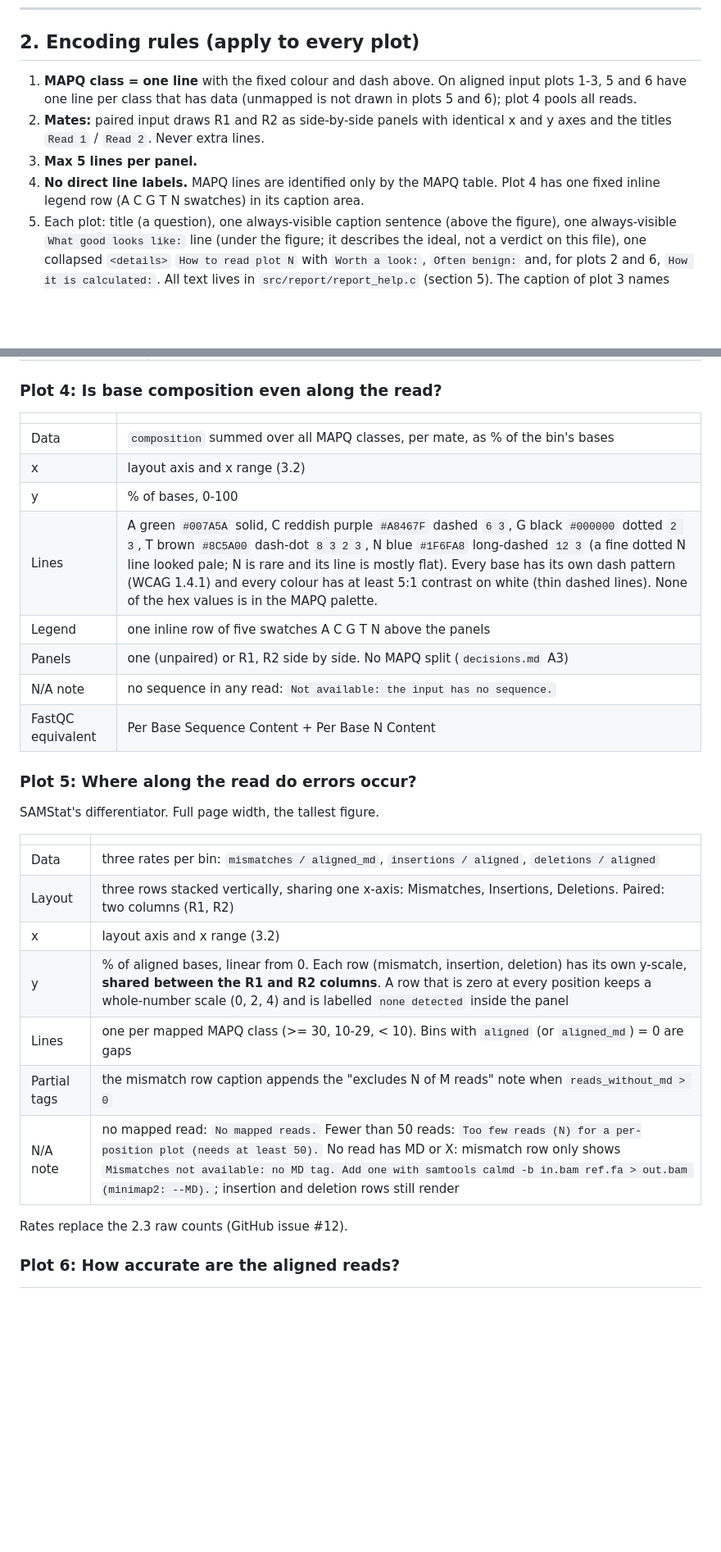
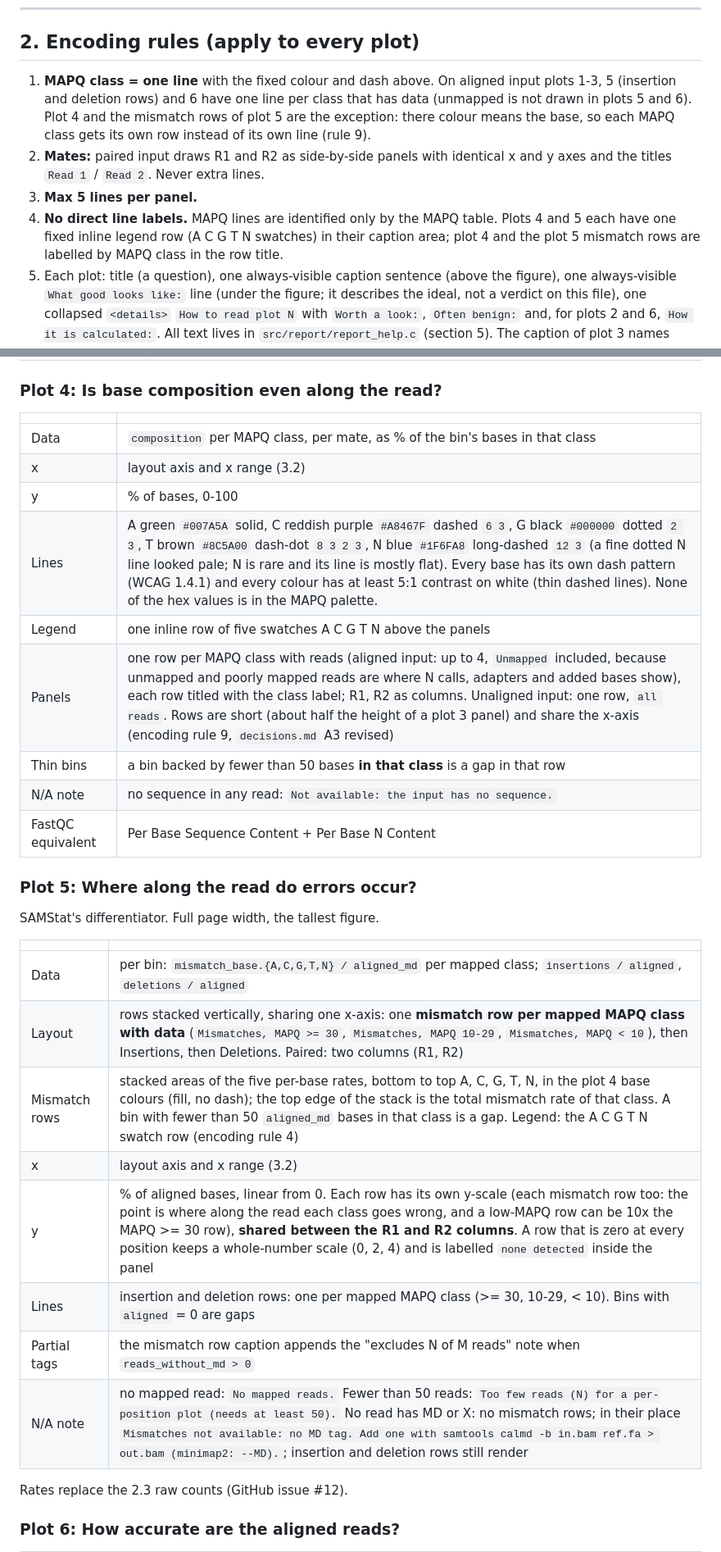
Before and after one commit to TimoLassmann/samstat, a Markdown page: docs/plan-v2.4/standard-plots.md, 2 parts joined by grey strips. Shown at 82% size. Drawn GitHub-style; blank space fills up the shorter version.

```diff
--- a/docs/plan-v2.4/standard-plots.md
+++ b/docs/plan-v2.4/standard-plots.md
@@ -87,10 +87,10 @@ Unaligned input: the table is absent and plots 1-4 draw one line, `all reads`, s
 
 ## 2. Encoding rules (apply to every plot)
 
-1. **MAPQ class = one line** with the fixed colour and dash above. On aligned input plots 1-3, 5 and 6 have one line per class that has data (unmapped is not drawn in plots 5 and 6); plot 4 pools all reads.
+1. **MAPQ class = one line** with the fixed colour and dash above. On aligned input plots 1-3, 5 (insertion and deletion rows) and 6 have one line per class that has data (unmapped is not drawn in plots 5 and 6). Plot 4 and the mismatch rows of plot 5 are the exception: there colour means the base, so each MAPQ class gets its own row instead of its own line (rule 9).
 2. **Mates:** paired input draws R1 and R2 as side-by-side panels with identical x and y axes and the titles `Read 1` / `Read 2`. Never extra lines.
 3. **Max 5 lines per panel.**
-4. **No direct line labels.** MAPQ lines are identified only by the MAPQ table. Plot 4 has one fixed inline legend row (A C G T N swatches) in its caption area.
+4. **No direct line labels.** MAPQ lines are identified only by the MAPQ table. Plots 4 and 5 each have one fixed inline legend row (A C G T N swatches) in their caption area; plot 4 and the plot 5 mismatch rows are labelled by MAPQ class in the row title.
 5. Each plot: title (a question), one always-visible caption sentence (above the figure), one always-visible `What good looks like:` line (under the figure; it describes the ideal, not a verdict on this file), one collapsed `<details>` `How to read plot N` with `Worth a look:`, `Often benign:` and, for plots 2 and 6, `How it is calculated:`. All text lives in `src/report/report_help.c` (section 5). The caption of plot 3 names MAPQ classes only for aligned input.
 6. Every `<svg>` has `role="img"`, `<title>`, `<desc>`. Each series is one `<path>`/`<polyline>` with one series-level `<title>`; **no per-point elements or tooltips**. The JSON is the data channel. Lines are 2 units wide. A histogram bin with no drawn neighbour is drawn at least 6 units wide and 1 unit high, so a single read on a log axis is still visible. A log axis has at least three labelled ticks (200 k, 500 k, 1 M for a lone bin), a count axis is at least 0-3 and uses whole-number ticks.
 7. Figures are 400 units wide with 15 unit text and scale to their column (a figure up to 32 rem wide, a Read 1 / Read 2 pair side by side, one column below 40 rem), so text is >= 12 px at 360 px width. System font stack, >= 12 px text, light theme only, layout works at 360 px width, one `@media print` block (forces `<details>` open, `break-inside: avoid`, A4 portrait).
@@ -247,12 +249,13 @@ A single-length short-read library shows one honest spike in the middle of a 10
 
 | | |
 |---|---|
-| Data | `composition` summed over all MAPQ classes, per mate, as % of the bin's bases |
+| Data | `composition` per MAPQ class, per mate, as % of the bin's bases in that class |
 | x | layout axis and x range (3.2) |
 | y | % of bases, 0-100 |
 | Lines | A green `#007A5A` solid, C reddish purple `#A8467F` dashed `6 3`, G black `#000000` dotted `2 3`, T brown `#8C5A00` dash-dot `8 3 2 3`, N blue `#1F6FA8` long-dashed `12 3` (a fine dotted N line looked pale; N is rare and its line is mostly flat). Every base has its own dash pattern (WCAG 1.4.1) and every colour has at least 5:1 contrast on white (thin dashed lines). None of the hex values is in the MAPQ palette. |
 | Legend | one inline row of five swatches A C G T N above the panels |
-| Panels | one (unpaired) or R1, R2 side by side. No MAPQ split (`decisions.md` A3) |
+| Panels | one row per MAPQ class with reads (aligned input: up to 4, `Unmapped` included, because unmapped and poorly mapped reads are where N calls, adapters and added bases show), each row titled with the class label; R1, R2 as columns. Unaligned input: one row, `all reads`. Rows are short (about half the height of a plot 3 panel) and share the x-axis (encoding rule 9, `decisions.md` A3 revised) |
+| Thin bins | a bin backed by fewer than 50 bases **in that class** is a gap in that row |
 | N/A note | no sequence in any read: `Not available: the input has no sequence.` |
 | FastQC equivalent | Per Base Sequence Content + Per Base N Content |
 
@@ -262,13 +265,14 @@ SAMStat's differentiator. Full page width, the tallest figure.
 
 | | |
 |---|---|
-| Data | three rates per bin: `mismatches / aligned_md`, `insertions / aligned`, `deletions / aligned` |
-| Layout | three rows stacked vertically, sharing one x-axis: Mismatches, Insertions, Deletions. Paired: two columns (R1, R2) |
+| Data | per bin: `mismatch_base.{A,C,G,T,N} / aligned_md` per mapped class; `insertions / aligned`, `deletions / aligned` |
+| Layout | rows stacked vertically, sharing one x-axis: one **mismatch row per mapped MAPQ class with data** (`Mismatches, MAPQ >= 30`, `Mismatches, MAPQ 10-29`, `Mismatches, MAPQ < 10`), then Insertions, then Deletions. Paired: two columns (R1, R2) |
+| Mismatch rows | stacked areas of the five per-base rates, bottom to top A, C, G, T, N, in the plot 4 base colours (fill, no dash); the top edge of the stack is the total mismatch rate of that class. A bin with fewer than 50 `aligned_md` bases in that class is a gap. Legend: the A C G T N swatch row (encoding rule 4) |
 | x | layout axis and x range (3.2) |
-| y | % of aligned bases, linear from 0. Each row (mismatch, insertion, deletion) has its own y-scale, **shared between the R1 and R2 columns**. A row that is zero at every position keeps a whole-number scale (0, 2, 4) and is labelled `none detected` inside the panel |
-| Lines | one per mapped MAPQ class (>= 30, 10-29, < 10). Bins with `aligned` (or `aligned_md`) = 0 are gaps |
+| y | % of aligned bases, linear from 0. Each row has its own y-scale (each mismatch row too: the point is where along the read each class goes wrong, and a low-MAPQ row can be 10x the MAPQ >= 30 row), **shared between the R1 and R2 columns**. A row that is zero at every position keeps a whole-number scale (0, 2, 4) and is labelled `none detected` inside the panel |
+| Lines | insertion and deletion rows: one per mapped MAPQ class (>= 30, 10-29, < 10). Bins with `aligned` = 0 are gaps |
 | Partial tags | the mismatch row caption appends the "excludes N of M reads" note when `reads_without_md > 0` |
-| N/A note | no mapped read: `No mapped reads.` Fewer than 50 reads: `Too few reads (N) for a per-position plot (needs at least 50).` No read has MD or X: mismatch row only shows `Mismatches not available: no MD tag. Add one with samtools calmd -b in.bam ref.fa > out.bam (minimap2: --MD).`; insertion and deletion rows still render |
+| N/A note | no mapped read: `No mapped reads.` Fewer than 50 reads: `Too few reads (N) for a per-position plot (needs at least 50).` No read has MD or X: no mismatch rows; in their place `Mismatches not available: no MD tag. Add one with samtools calmd -b in.bam ref.fa > out.bam (minimap2: --MD).`; insertion and deletion rows still render |
 
 Rates replace the 2.3 raw counts (GitHub issue #12).
 
```
Also changed, not shown: other parts of docs/plan-v2.4/standard-plots.md (+13 -9 lines), docs/plan-v2.4/decisions.md (+2 -2 lines), docs/plan-v2.4/review-log.md (+10 -0 lines).
